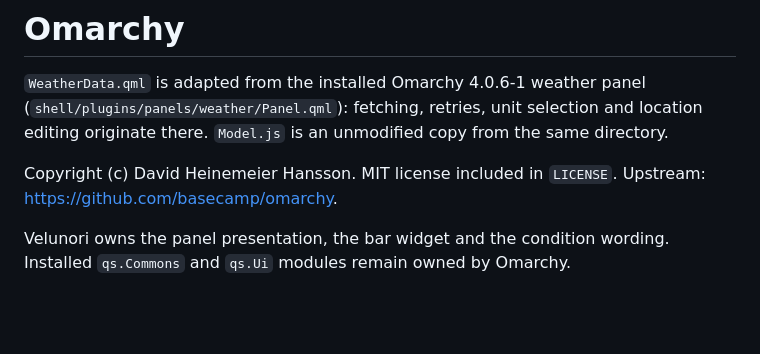
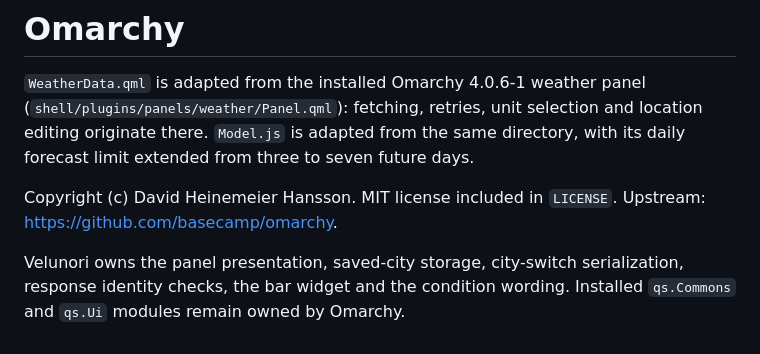
Before and after one commit to Velunori/weather, a Markdown page: THIRD_PARTY_NOTICES.md, the part around the change. Rendered like a GitHub page; blank space fills up the shorter version.

```diff
--- a/THIRD_PARTY_NOTICES.md
+++ b/THIRD_PARTY_NOTICES.md
@@ -2,11 +2,11 @@
 
 `WeatherData.qml` is adapted from the installed Omarchy 4.0.6-1 weather panel
 (`shell/plugins/panels/weather/Panel.qml`): fetching, retries, unit selection
-and location editing originate there. `Model.js` is an unmodified copy from
-the same directory.
+and location editing originate there. `Model.js` is adapted from the same directory, with its daily forecast limit
+extended from three to seven future days.
 
 Copyright (c) David Heinemeier Hansson. MIT license included in `LICENSE`.
 Upstream: https://github.com/basecamp/omarchy.
 
-Velunori owns the panel presentation, the bar widget and the condition wording.
+Velunori owns the panel presentation, saved-city storage, city-switch serialization, response identity checks, the bar widget and the condition wording.
 Installed `qs.Commons` and `qs.Ui` modules remain owned by Omarchy.
```
Also changed, not shown: README.md (+14 -5 lines), docs/cities.png (added), docs/preview.png, 13 other files.
